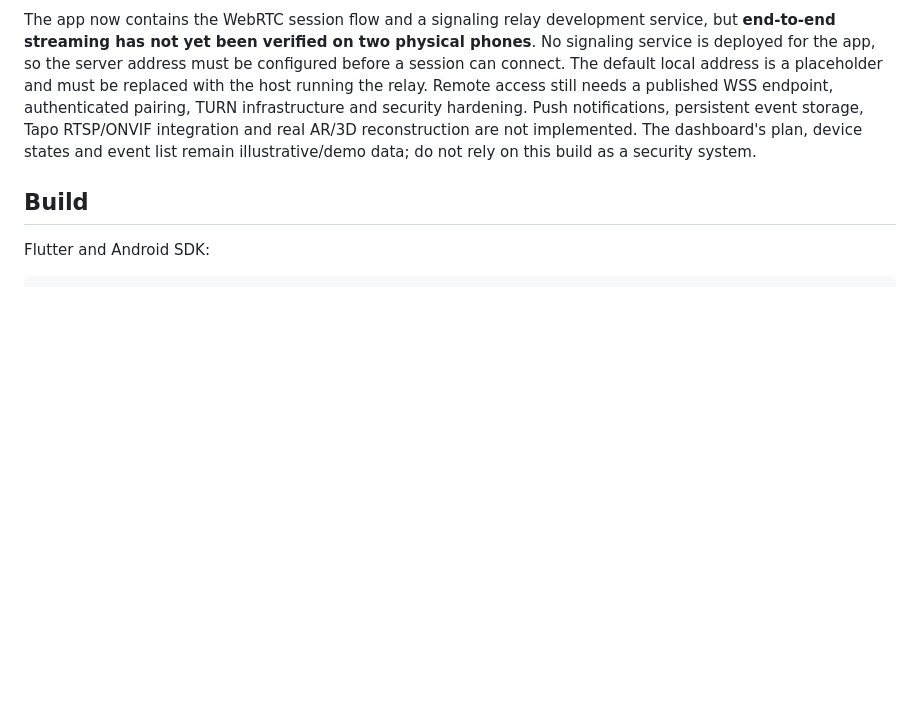
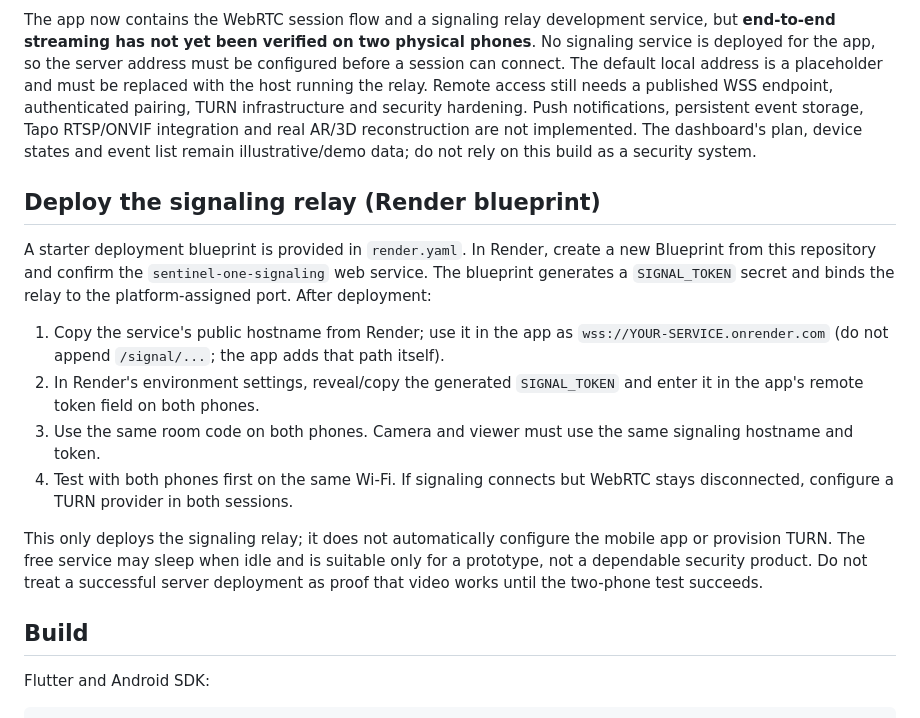
Before and after one commit to romabattleroyale/Roma-BRT, a Markdown page: README.md, the part around the change. Drawn GitHub-style; blank space fills up the shorter version.

Commit message:
Document signaling relay deployment steps

````diff
--- a/README.md
+++ b/README.md
@@ -22,6 +22,17 @@ Remote viewing is a core requirement, not an optional later add-on. Local Wi-Fi
 ## Current limitations
 The app now contains the WebRTC session flow and a signaling relay development service, but **end-to-end streaming has not yet been verified on two physical phones**. No signaling service is deployed for the app, so the server address must be configured before a session can connect. The default local address is a placeholder and must be replaced with the host running the relay. Remote access still needs a published WSS endpoint, authenticated pairing, TURN infrastructure and security hardening. Push notifications, persistent event storage, Tapo RTSP/ONVIF integration and real AR/3D reconstruction are not implemented. The dashboard's plan, device states and event list remain illustrative/demo data; do not rely on this build as a security system.
 
+## Deploy the signaling relay (Render blueprint)
+
+A starter deployment blueprint is provided in `render.yaml`. In Render, create a new Blueprint from this repository and confirm the `sentinel-one-signaling` web service. The blueprint generates a `SIGNAL_TOKEN` secret and binds the relay to the platform-assigned port. After deployment:
+
+1. Copy the service's public hostname from Render; use it in the app as `wss://YOUR-SERVICE.onrender.com` (do not append `/signal/...`; the app adds that path itself).
+2. In Render's environment settings, reveal/copy the generated `SIGNAL_TOKEN` and enter it in the app's remote token field on both phones.
+3. Use the same room code on both phones. Camera and viewer must use the same signaling hostname and token.
+4. Test with both phones first on the same Wi-Fi. If signaling connects but WebRTC stays disconnected, configure a TURN provider in both sessions.
+
+This only deploys the signaling relay; it does not automatically configure the mobile app or provision TURN. The free service may sleep when idle and is suitable only for a prototype, not a dependable security product. Do not treat a successful server deployment as proof that video works until the two-phone test succeeds.
+
 ## Build
 Flutter and Android SDK:
 ```sh
````
